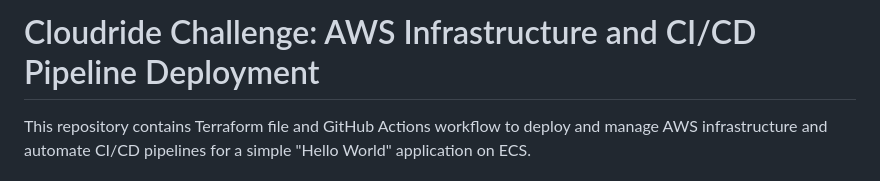
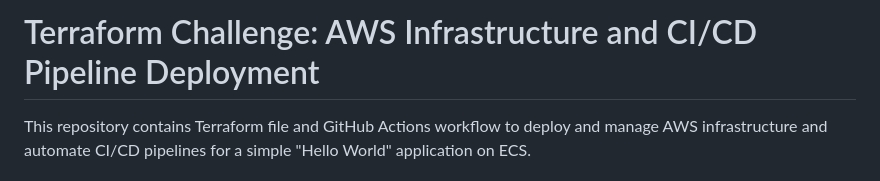
Before and after one commit to InbarHavdala/cloudride-challenge, a Markdown page: README.md, the part around the change. GitHub-like rendering.

```diff
--- a/README.md
+++ b/README.md
@@ -1,4 +1,4 @@
-# Cloudride Challenge: AWS Infrastructure and CI/CD Pipeline Deployment
+# Terraform Challenge: AWS Infrastructure and CI/CD Pipeline Deployment
 
 This repository contains Terraform file and GitHub Actions workflow to deploy and manage AWS infrastructure and automate CI/CD pipelines for a simple "Hello World" application on ECS.
 
```
